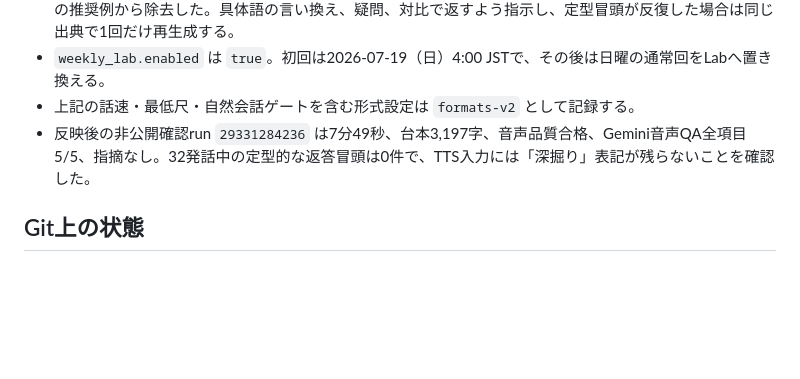
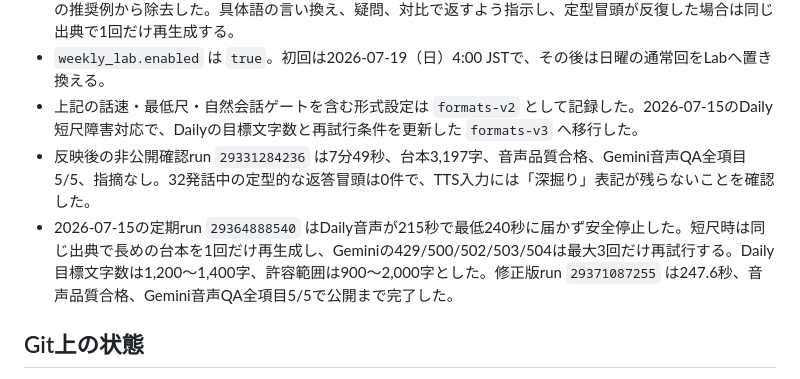
Before and after one commit to hachimarua/ai-podcast, a Markdown page: docs/HANDOFF_NEXT_CHAT.md, the part around the change. Drawn GitHub-style; blank space fills up the shorter version.

Commit message:
docs: record daily podcast recovery

```diff
--- a/docs/HANDOFF_NEXT_CHAT.md
+++ b/docs/HANDOFF_NEXT_CHAT.md
@@ -108,8 +108,9 @@ Apple公式ではショートカット名をSiriへ言って起動する。一
 - 「深掘り」が「深く釣り」のように聞こえる誤読を恒常的な要注意事項とした。台本では「詳しく見ていく」「掘り下げる」を使い、TTS辞書もフォールバック変換する。
 - 「半分は正しい」「その認識で合っている」「そのとおり」など、相手を採点する定型的な返答をプロンプトの推奨例から除去した。具体語の言い換え、疑問、対比で返すよう指示し、定型冒頭が反復した場合は同じ出典で1回だけ再生成する。
 - `weekly_lab.enabled` は `true`。初回は2026-07-19（日）4:00 JSTで、その後は日曜の通常回をLabへ置き換える。
-- 上記の話速・最低尺・自然会話ゲートを含む形式設定は `formats-v2` として記録する。
+- 上記の話速・最低尺・自然会話ゲートを含む形式設定は `formats-v2` として記録した。2026-07-15のDaily短尺障害対応で、Dailyの目標文字数と再試行条件を更新した `formats-v3` へ移行した。
 - 反映後の非公開確認run `29331284236` は7分49秒、台本3,197字、音声品質合格、Gemini音声QA全項目5/5、指摘なし。32発話中の定型的な返答冒頭は0件で、TTS入力には「深掘り」表記が残らないことを確認した。
+- 2026-07-15の定期run `29364888540` はDaily音声が215秒で最低240秒に届かず安全停止した。短尺時は同じ出典で長めの台本を1回だけ再生成し、Geminiの429/500/502/503/504は最大3回だけ再試行する。Daily目標文字数は1,200〜1,400字、許容範囲は900〜2,000字とした。修正版run `29371087255` は247.6秒、音声品質合格、Gemini音声QA全項目5/5で公開まで完了した。
 
 ## Git上の状態
 
```
Also changed, not shown: docs/developer/PHASE7_EDITORIAL_ROADMAP.md (+2 -1 lines).
